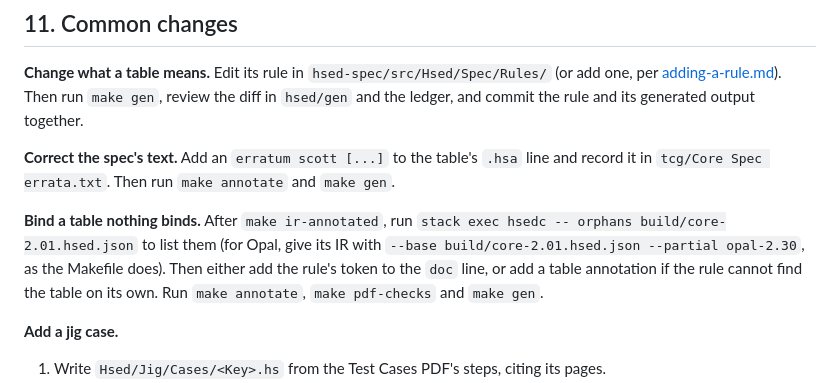
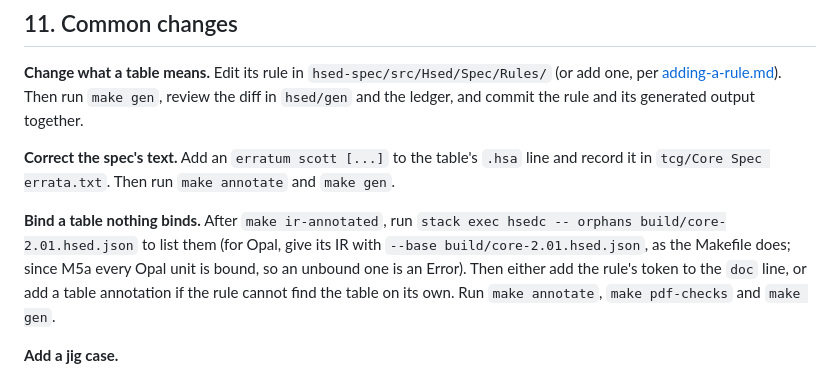
Before and after one commit to scottcmarks/hsed, a Markdown page: docs/pipeline.md, the part around the change. Rendered like a GitHub page.

Commit message:
Docs: the pipeline's orphans recipe gives Opal's IR over Core without --partial, as the Makefile has since M5a

```diff
--- a/docs/pipeline.md
+++ b/docs/pipeline.md
@@ -217,7 +217,8 @@ ledger, and commit the rule and its generated output together.
 
 **Bind a table nothing binds.** After `make ir-annotated`, run
 `stack exec hsedc -- orphans build/core-2.01.hsed.json` to list them (for Opal, give its IR with
-`--base build/core-2.01.hsed.json --partial opal-2.30`, as the Makefile does). Then either add the rule's
+`--base build/core-2.01.hsed.json`, as the Makefile does; since M5a every Opal unit is bound, so an
+unbound one is an Error). Then either add the rule's
 token to the `doc` line, or add a table annotation if the rule cannot find the table on its own. Run
 `make annotate`, `make pdf-checks` and `make gen`.
 
```
